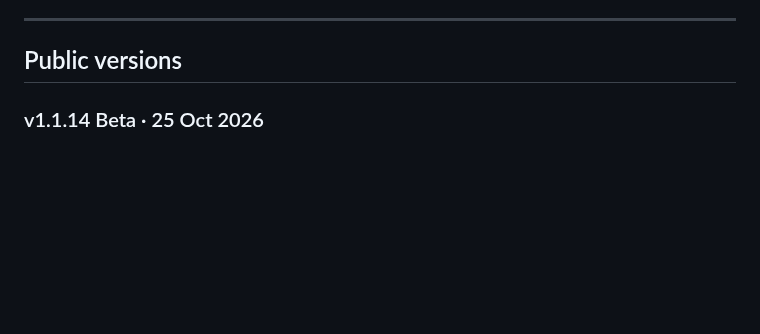
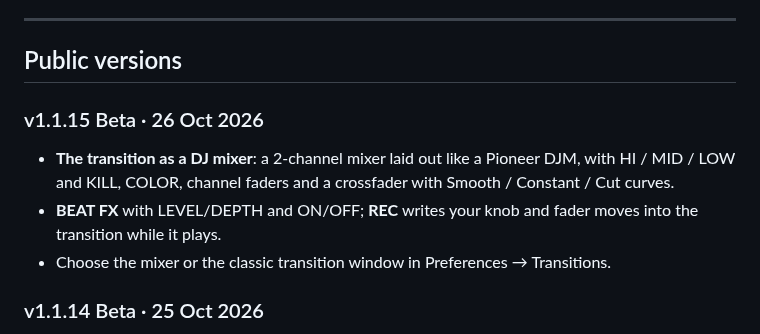
Before and after one commit to cristitm76/glidemix-releases, a Markdown page: CHANGELOG.md, the part around the change. GitHub-like rendering; blank space fills up the shorter version.

```diff
--- a/CHANGELOG.md
+++ b/CHANGELOG.md
@@ -7,6 +7,11 @@ Installers and detailed notes for every public version are on the [Releases](../
 ---
 
 ## Public versions
+
+### v1.1.15 Beta · 26 Oct 2026
+- **The transition as a DJ mixer**: a 2-channel mixer laid out like a Pioneer DJM, with HI / MID / LOW and KILL, COLOR, channel faders and a crossfader with Smooth / Constant / Cut curves.
+- **BEAT FX** with LEVEL/DEPTH and ON/OFF; **REC** writes your knob and fader moves into the transition while it plays.
+- Choose the mixer or the classic transition window in Preferences → Transitions.
 
 ### v1.1.14 Beta · 25 Oct 2026
 - **S-curves** on volume and FX automation, and crossfades drawn as one smooth line per song; no stray automation points left on screen.
```
Also changed, not shown: README.md (+12 -0 lines), assets/mixer.jpg (added).
